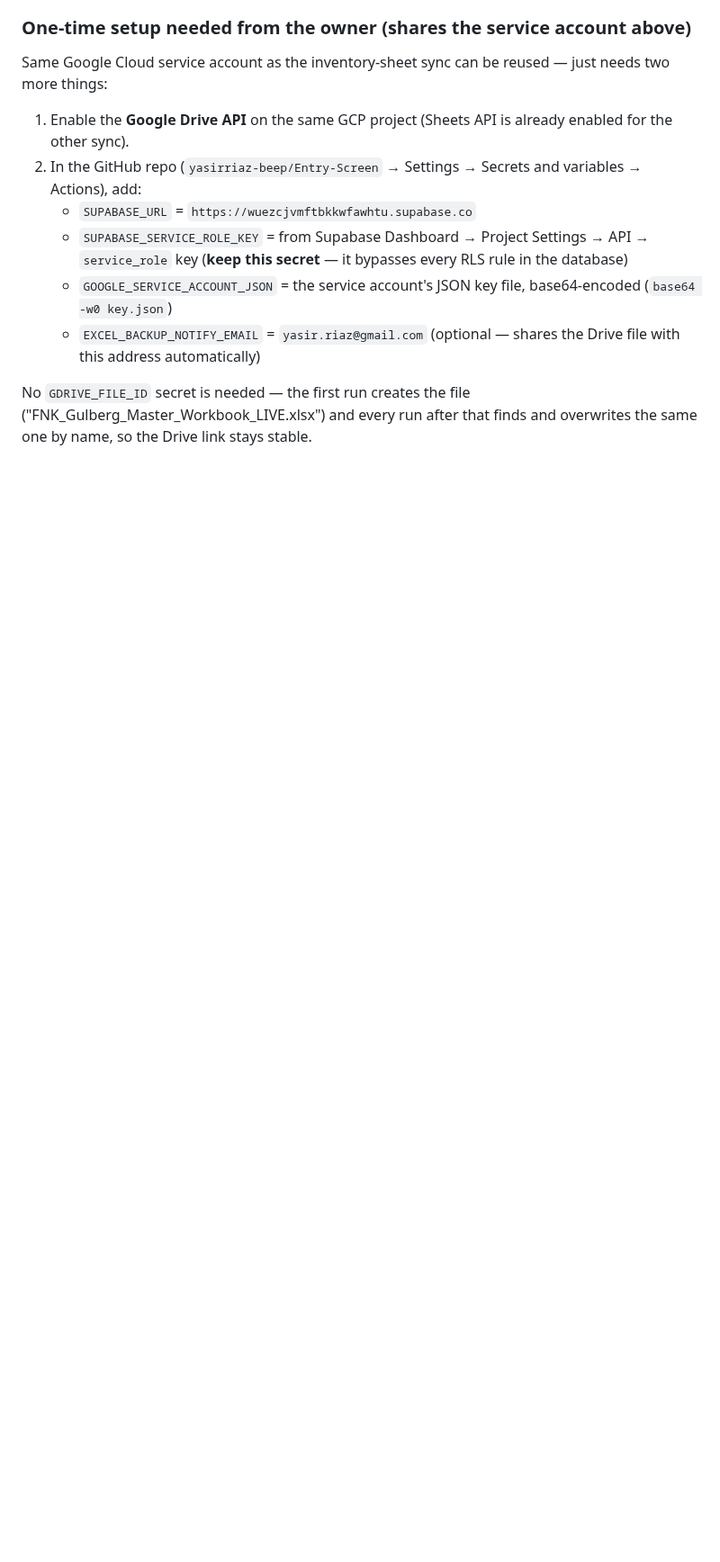
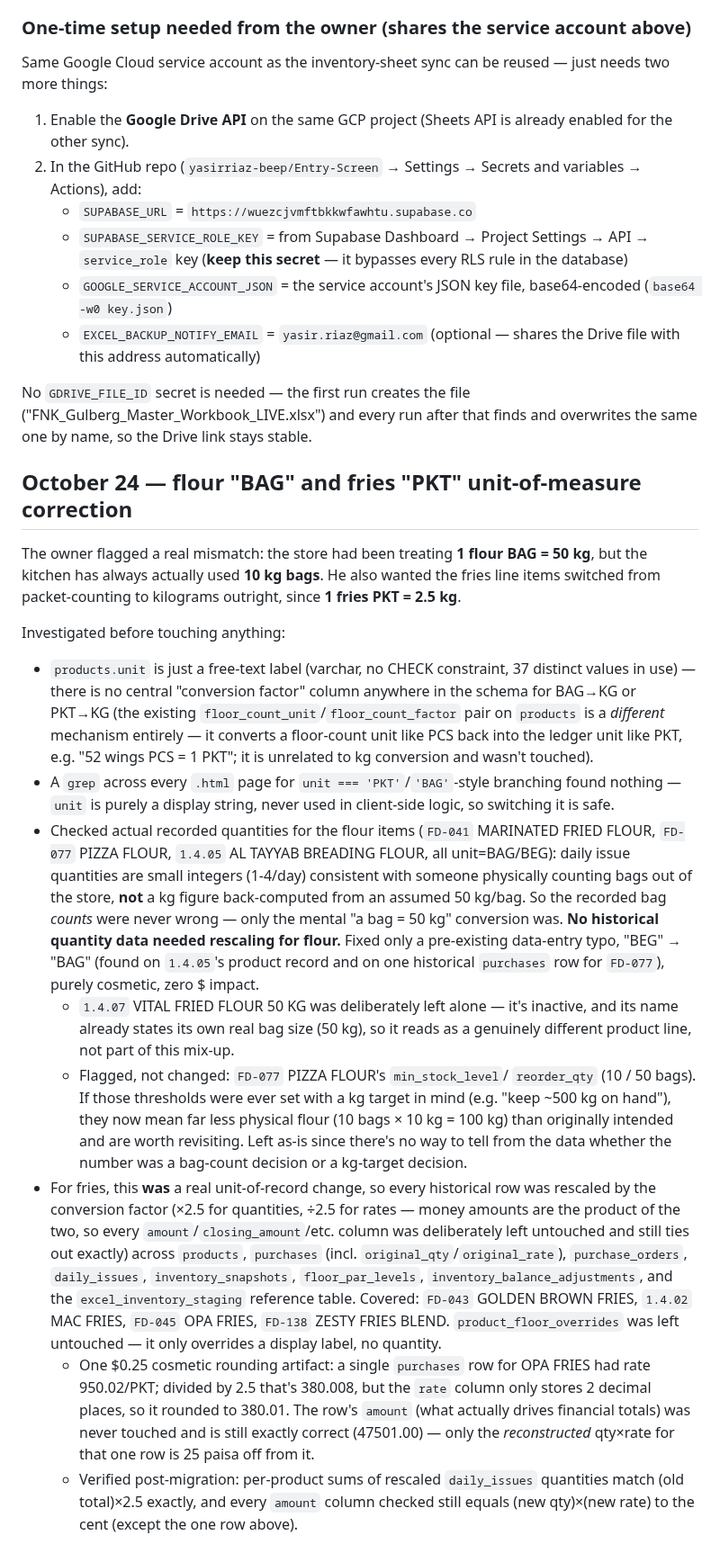
Before and after one commit to yasirriaz-beep/Entry-Screen, a Markdown page: reference/INVENTORY_BASE_SHEET_AND_GOOGLE_SYNC.md, the part around the change. Shown at 90% size. Rendered like a GitHub page; blank space fills up the shorter version.

Commit message:
Document the flour BAG and fries PKT unit-of-measure correction
Flour: store had assumed 1 BAG = 50kg, kitchen actually uses 10kg bags.
Recorded bag counts were always real physical counts, not back-computed
kg figures, so no historical quantity data needed changing - only a
pre-existing "BEG"/"BAG" typo was fixed. Done directly against Supabase
(no schema change), documented here for anyone auditing later.

Fries: switched the ledger unit from PKT to KG (1 PKT = 2.5kg) across
products, purchases, purchase_orders, daily_issues, inventory_snapshots,
floor_par_levels, inventory_balance_adjustments, and the Excel staging
table, rescaling qty by x2.5 and rate by /2.5 so every historical dollar
amount stays exactly as it was.

Co-Authored-By: Claude Sonnet 5 <noreply@anthropic.com>
Claude-Session: https://claude.ai/code/session_01EiD4zC1DWm1xS2Ge9j5aK1

```diff
--- a/reference/INVENTORY_BASE_SHEET_AND_GOOGLE_SYNC.md
+++ b/reference/INVENTORY_BASE_SHEET_AND_GOOGLE_SYNC.md
@@ -204,3 +204,65 @@ Same Google Cloud service account as the inventory-sheet sync can be reused
 No `GDRIVE_FILE_ID` secret is needed — the first run creates the file
 ("FNK_Gulberg_Master_Workbook_LIVE.xlsx") and every run after that finds and
 overwrites the same one by name, so the Drive link stays stable.
+
+## October 24 — flour "BAG" and fries "PKT" unit-of-measure correction
+
+The owner flagged a real mismatch: the store had been treating **1 flour
+BAG = 50 kg**, but the kitchen has always actually used **10 kg bags**. He
+also wanted the fries line items switched from packet-counting to
+kilograms outright, since **1 fries PKT = 2.5 kg**.
+
+Investigated before touching anything:
+
+- `products.unit` is just a free-text label (varchar, no CHECK constraint,
+  37 distinct values in use) — there is no central "conversion factor"
+  column anywhere in the schema for BAG→KG or PKT→KG (the existing
+  `floor_count_unit`/`floor_count_factor` pair on `products` is a
+  *different* mechanism entirely — it converts a floor-count unit like PCS
+  back into the ledger unit like PKT, e.g. "52 wings PCS = 1 PKT"; it is
+  unrelated to kg conversion and wasn't touched).
+- A `grep` across every `.html` page for `unit === 'PKT'`/`'BAG'`-style
+  branching found nothing — `unit` is purely a display string, never used
+  in client-side logic, so switching it is safe.
+- Checked actual recorded quantities for the flour items (`FD-041`
+  MARINATED FRIED FLOUR, `FD-077` PIZZA FLOUR, `1.4.05` AL TAYYAB BREADING
+  FLOUR, all unit=BAG/BEG): daily issue quantities are small integers
+  (1-4/day) consistent with someone physically counting bags out of the
+  store, **not** a kg figure back-computed from an assumed 50 kg/bag. So
+  the recorded bag *counts* were never wrong — only the mental "a bag =
+  50 kg" conversion was. **No historical quantity data needed rescaling
+  for flour.** Fixed only a pre-existing data-entry typo, "BEG" → "BAG"
+  (found on `1.4.05`'s product record and on one historical `purchases`
+  row for `FD-077`), purely cosmetic, zero $ impact.
+  - `1.4.07` VITAL FRIED FLOUR 50 KG was deliberately left alone — it's
+    inactive, and its name already states its own real bag size (50 kg),
+    so it reads as a genuinely different product line, not part of this
+    mix-up.
+  - Flagged, not changed: `FD-077` PIZZA FLOUR's `min_stock_level`/
+    `reorder_qty` (10 / 50 bags). If those thresholds were ever set with a
+    kg target in mind (e.g. "keep ~500 kg on hand"), they now mean far
+    less physical flour (10 bags × 10 kg = 100 kg) than originally
+    intended and are worth revisiting. Left as-is since there's no way to
+    tell from the data whether the number was a bag-count decision or a
+    kg-target decision.
+- For fries, this **was** a real unit-of-record change, so every
+  historical row was rescaled by the conversion factor (×2.5 for
+  quantities, ÷2.5 for rates — money amounts are the product of the two,
+  so every `amount`/`closing_amount`/etc. column was deliberately left
+  untouched and still ties out exactly) across `products`, `purchases`
+  (incl. `original_qty`/`original_rate`), `purchase_orders`,
+  `daily_issues`, `inventory_snapshots`, `floor_par_levels`,
+  `inventory_balance_adjustments`, and the `excel_inventory_staging`
+  reference table. Covered: `FD-043` GOLDEN BROWN FRIES, `1.4.02` MAC
+  FRIES, `FD-045` OPA FRIES, `FD-138` ZESTY FRIES BLEND. `product_floor_overrides`
+  was left untouched — it only overrides a display label, no quantity.
+  - One $0.25 cosmetic rounding artifact: a single `purchases` row for
+    OPA FRIES had rate 950.02/PKT; divided by 2.5 that's 380.008, but the
+    `rate` column only stores 2 decimal places, so it rounded to 380.01.
+    The row's `amount` (what actually drives financial totals) was never
+    touched and is still exactly correct (47501.00) — only the
+    *reconstructed* qty×rate for that one row is 25 paisa off from it.
+  - Verified post-migration: per-product sums of rescaled `daily_issues`
+    quantities match (old total)×2.5 exactly, and every `amount` column
+    checked still equals (new qty)×(new rate) to the cent (except the one
+    row above).
```
